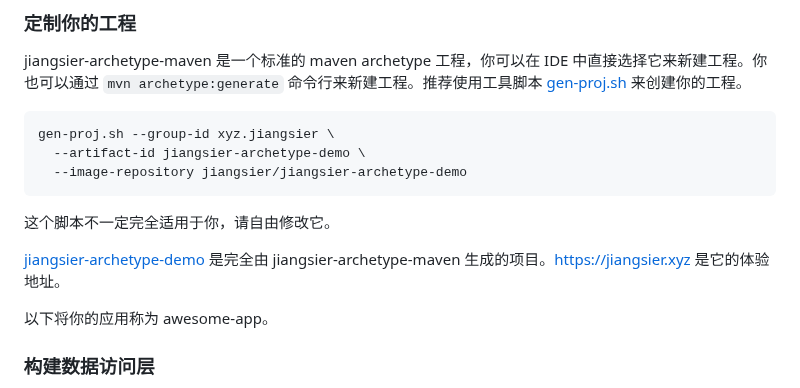
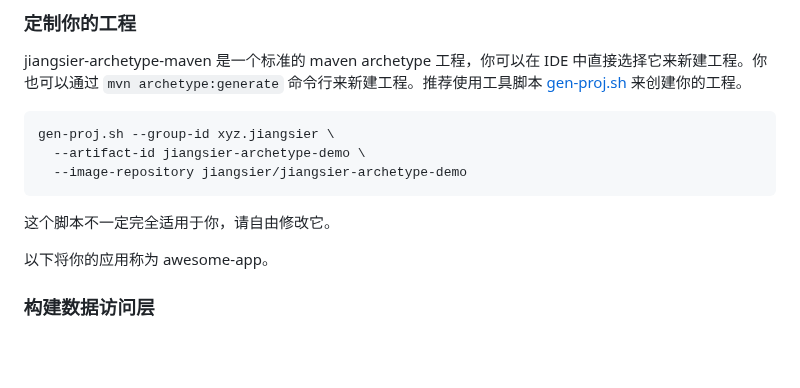
Before and after one commit to jiangsier-xyz/jiangsier-archetype-maven, a Markdown page: README.zh-CN.md, the part around the change. Drawn GitHub-style; blank space fills up the shorter version.

````diff
--- a/README.zh-CN.md
+++ b/README.zh-CN.md
@@ -15,8 +15,6 @@ gen-proj.sh --group-id xyz.jiangsier \
   --image-repository jiangsier/jiangsier-archetype-demo
 ```
 这个脚本不一定完全适用于你，请自由修改它。
-
-[jiangsier-archetype-demo](https://github.com/jiangsier-xyz/jiangsier-archetype-demo) 是完全由 jiangsier-archetype-maven 生成的项目。[https://jiangsier.xyz](https://jiangsier.xyz) 是它的体验地址。
 
 以下将你的应用称为 awesome-app。
 
````
